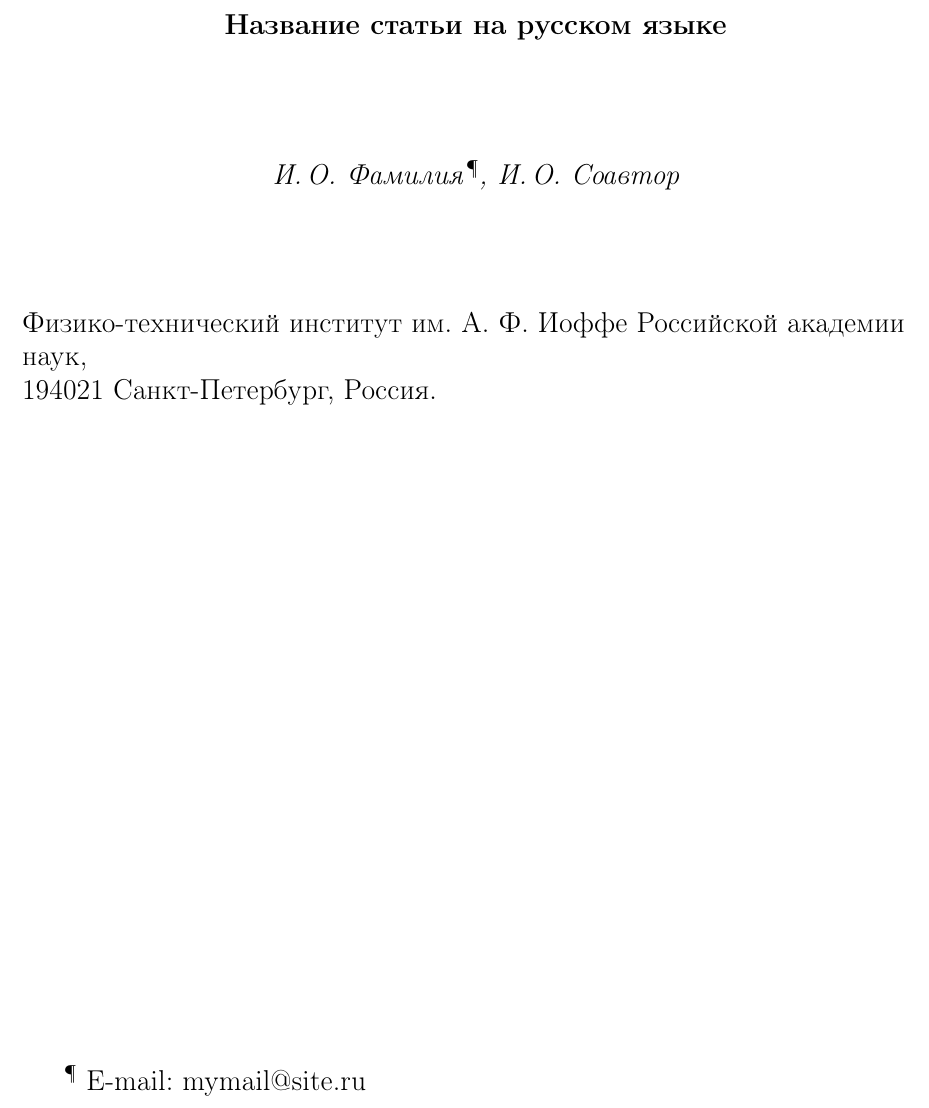
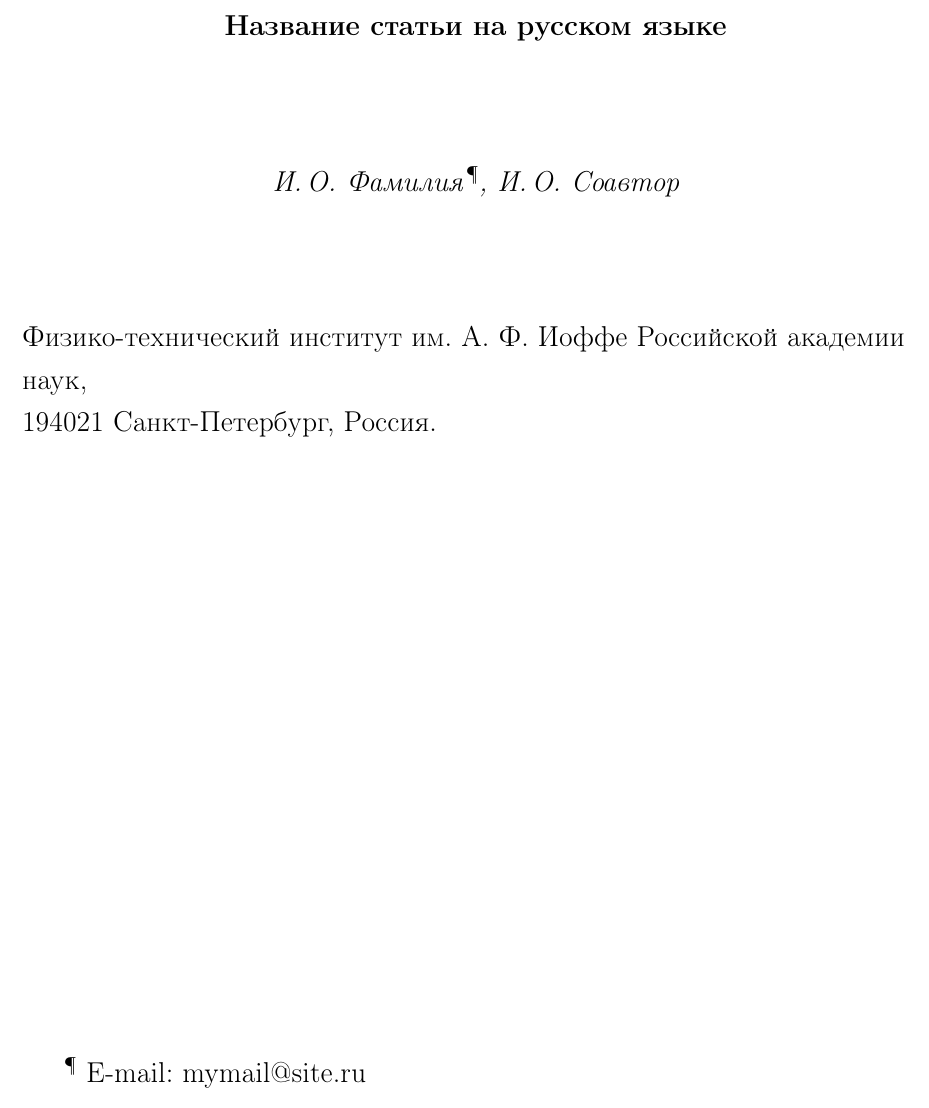
Before and after one commit to dfro/Fizika_i_Tekhnika_Poluprovodnikov_template, a LaTeX paper (paper.tex, which reads setup.tex): part of page 1 of 9, cut so that both start at the same text. Compiled offline with pdfLaTeX.

Commit message:
change spacing

```diff
--- a/setup.tex
+++ b/setup.tex
@@ -3,19 +3,21 @@
 \usepackage{geometry}
 \usepackage{extsizes}
 
+\usepackage{amsthm,amsfonts,amssymb,amscd}
+\usepackage[intlimits, sumlimits]{amsmath}
+\usepackage[nodisplayskipstretch]{setspace}
+
 \ifxetex
+	\usepackage{unicode-math}
 	\usepackage{polyglossia}
 	\usepackage{fontspec}
-	\usepackage{unicode-math}
 \else
 	\usepackage{cmap}
-	\usepackage[english, russian]{babel}
 	\usepackage[T2A]{fontenc}
 	\usepackage[utf8x]{inputenc}
+	\usepackage[english, russian]{babel}
 \fi
 
-\usepackage{amsthm,amsfonts,amssymb,amscd}
-\usepackage[nodisplayskipstretch]{setspace}
 \usepackage[mode=text]{siunitx}
 
 \usepackage[tableposition=top]{caption}
@@ -28,6 +30,7 @@
 %%%Settings
 
 \geometry{a4paper,top=2.5cm,bottom=2.5cm,left=3cm,right=2cm}
+\onehalfspacing
 
 \ifxetex
 	\setmainlanguage{russian}
```
Also changed, not shown: paper.pdf.
